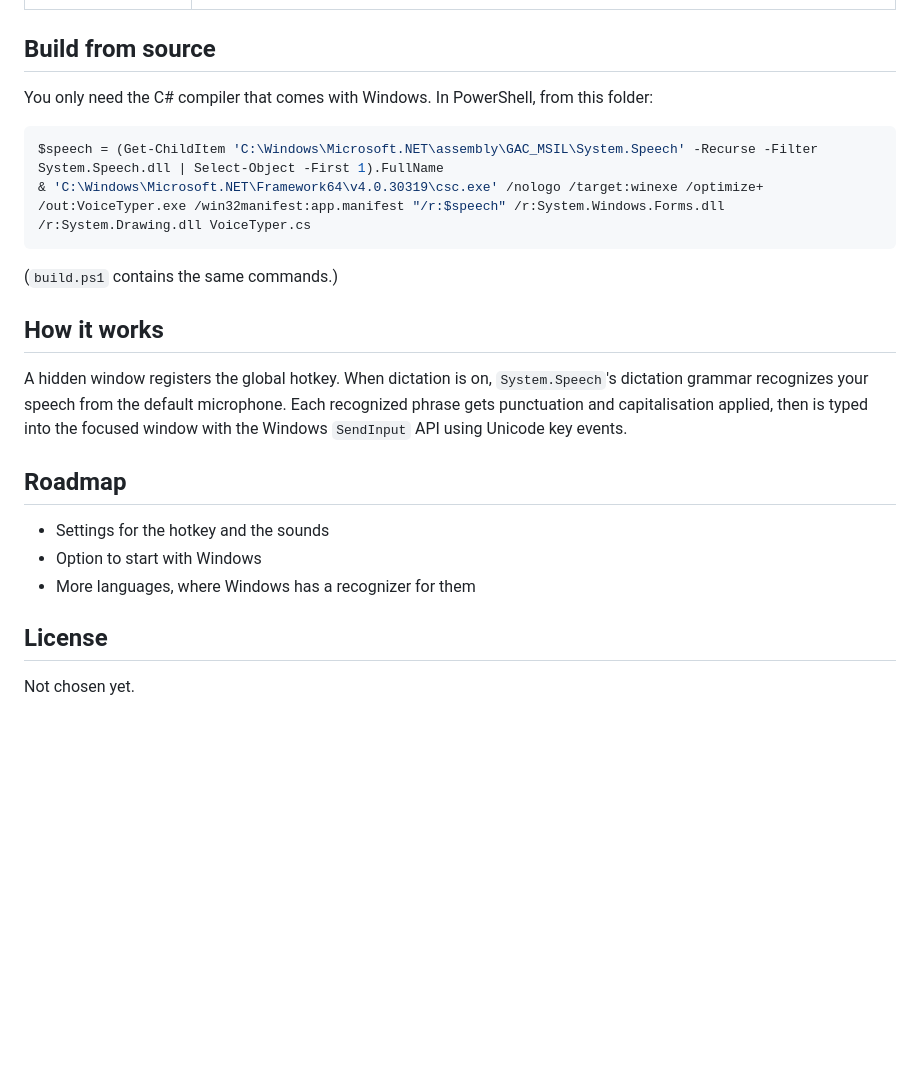
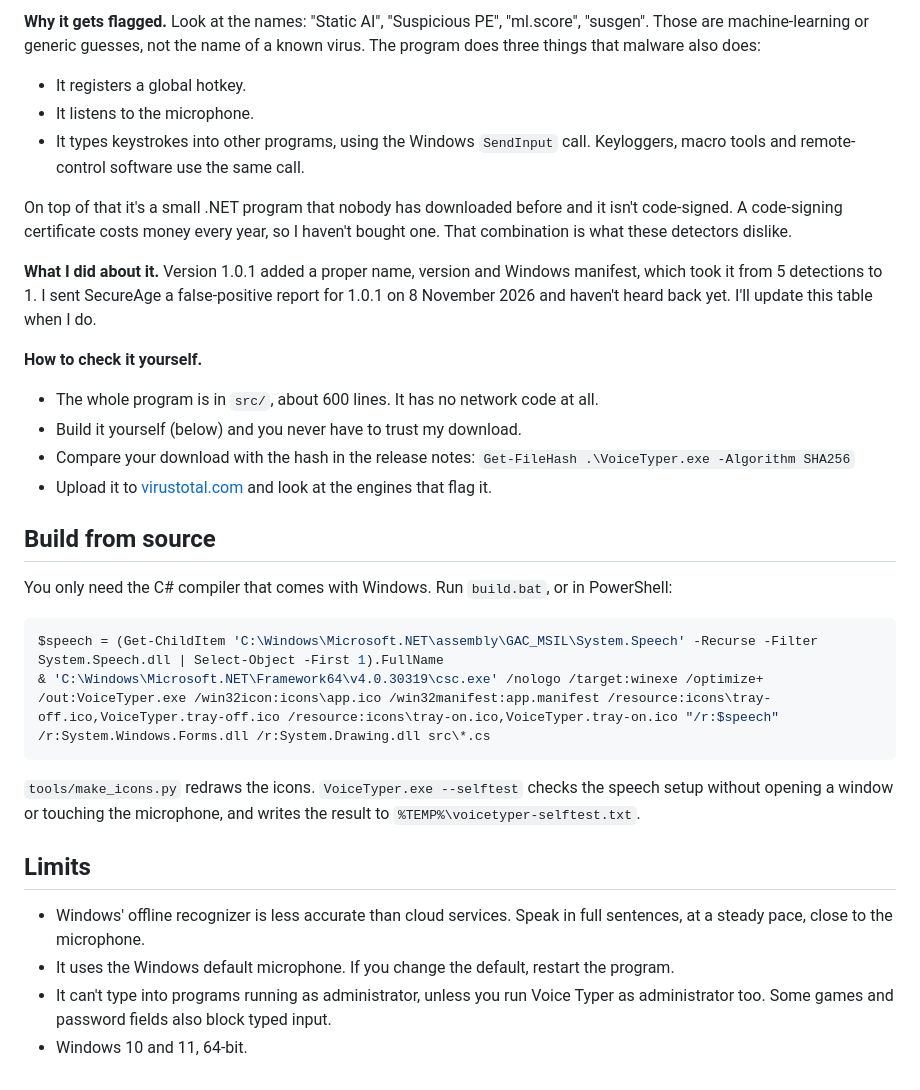
Before and after one commit to Necro144/voice-typer, a Markdown page: README.md, the part around one of its changes. Rendered like a GitHub page; blank space fills up the shorter version.

````diff
--- a/README.md
+++ b/README.md
@@ -55,25 +47,34 @@ The first letter of each sentence is capitalised, and a lone "i" becomes "I". Th
+**Why it gets flagged.** Look at the names: "Static AI", "Suspicious PE", "ml.score", "susgen". Those are machine-learning or generic guesses, not the name of a known virus. The program does three things that malware also does:
+
+- It registers a global hotkey.
+- It listens to the microphone.
+- It types keystrokes into other programs, using the Windows `SendInput` call. Keyloggers, macro tools and remote-control software use the same call.
+
+On top of that it's a small .NET program that nobody has downloaded before and it isn't code-signed. A code-signing certificate costs money every year, so I haven't bought one. That combination is what these detectors dislike.
+
+**What I did about it.** Version 1.0.1 added a proper name, version and Windows manifest, which took it from 5 detections to 1. I sent SecureAge a false-positive report for 1.0.1 on 8 November 2026 and haven't heard back yet. I'll update this table when I do.
+
+**How to check it yourself.**
+
+- The whole program is in `src/`, about 600 lines. It has no network code at all.
+- Build it yourself (below) and you never have to trust my download.
+- Compare your download with the hash in the release notes: `Get-FileHash .\VoiceTyper.exe -Algorithm SHA256`
+- Upload it to [virustotal.com](https://www.virustotal.com) and look at the engines that flag it.
 
 ## Build from source
 
-You only need the C# compiler that comes with Windows. In PowerShell, from this folder:
+You only need the C# compiler that comes with Windows. Run `build.bat`, or in PowerShell:
 
 ```powershell
 $speech = (Get-ChildItem 'C:\Windows\Microsoft.NET\assembly\GAC_MSIL\System.Speech' -Recurse -Filter System.Speech.dll | Select-Object -First 1).FullName
-& 'C:\Windows\Microsoft.NET\Framework64\v4.0.30319\csc.exe' /nologo /target:winexe /optimize+ /out:VoiceTyper.exe /win32manifest:app.manifest "/r:$speech" /r:System.Windows.Forms.dll /r:System.Drawing.dll VoiceTyper.cs
+& 'C:\Windows\Microsoft.NET\Framework64\v4.0.30319\csc.exe' /nologo /target:winexe /optimize+ /out:VoiceTyper.exe /win32icon:icons\app.ico /win32manifest:app.manifest /resource:icons\tray-off.ico,VoiceTyper.tray-off.ico /resource:icons\tray-on.ico,VoiceTyper.tray-on.ico "/r:$speech" /r:System.Windows.Forms.dll /r:System.Drawing.dll src\*.cs
 ```
 
-(`build.ps1` contains the same commands.)
+`tools/make_icons.py` redraws the icons. `VoiceTyper.exe --selftest` checks the speech setup without opening a window or touching the microphone, and writes the result to `%TEMP%\voicetyper-selftest.txt`.
 
-## How it works
+## Limits
 
-A hidden window registers the global hotkey. When dictation is on, `System.Speech`'s dictation grammar recognizes your speech from the default microphone. Each recognized phrase gets punctuation and capitalisation applied, then is typed into the focused window with the Windows `SendInput` API using Unicode key events.
-
-## Roadmap
-
-- Settings for the hotkey and the sounds
-- Option to start with Windows
-- More languages, where Windows has a recognizer for them
-
-## License
-
-Not chosen yet.
+- Windows' offline recognizer is less accurate than cloud services. Speak in full sentences, at a steady pace, close to the microphone.
+- It uses the Windows default microphone. If you change the default, restart the program.
+- It can't type into programs running as administrator, unless you run Voice Typer as administrator too. Some games and password fields also block typed input.
+- Windows 10 and 11, 64-bit.
````
Also changed, not shown: other parts of README.md (+31 -39 lines), icons/preview.png (added), 14 other files.
